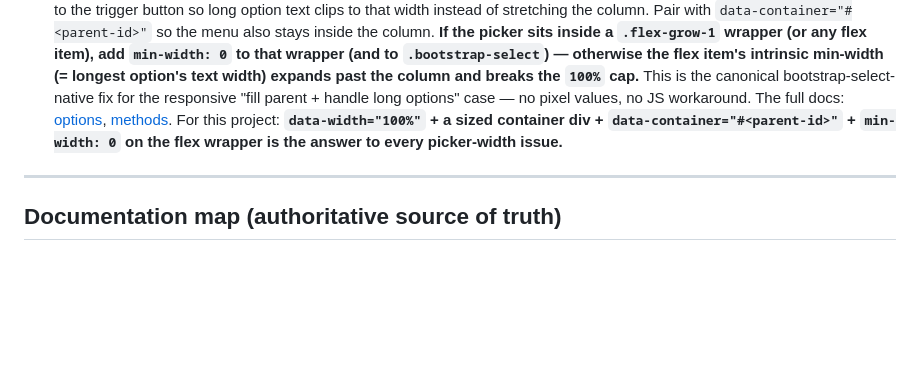
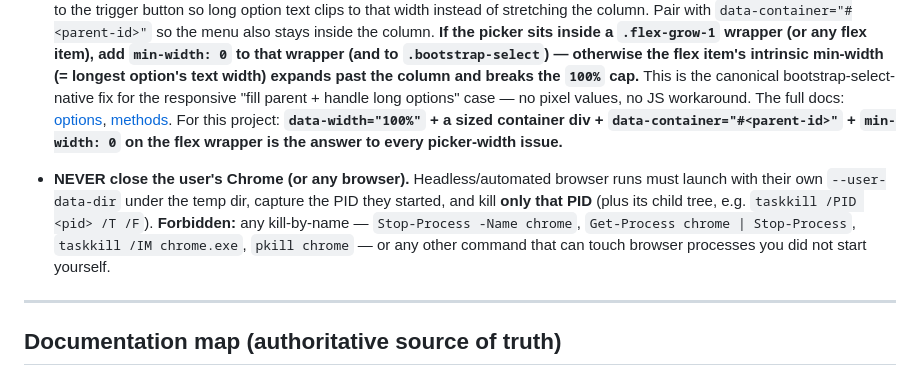
Before and after one commit to Keshy12/production-manager-atte, a Markdown page: AGENTS.md, the part around the change. GitHub-like rendering; blank space fills up the shorter version.

Commit message:
docs(agents): forbid killing the user's browser by name

```diff
--- a/AGENTS.md
+++ b/AGENTS.md
@@ -233,6 +233,14 @@ Six scripts. All use `Atte\Utils\Locker`
   `data-container="#<parent-id>"` + `min-width: 0` on the flex
   wrapper is the answer to every picker-width issue.**
 
+- **NEVER close the user's Chrome (or any browser).** Headless/automated
+  browser runs must launch with their own `--user-data-dir` under the temp
+  dir, capture the PID they started, and kill **only that PID** (plus its
+  child tree, e.g. `taskkill /PID <pid> /T /F`). **Forbidden:** any
+  kill-by-name — `Stop-Process -Name chrome`, `Get-Process chrome | Stop-Process`,
+  `taskkill /IM chrome.exe`, `pkill chrome` — or any other command that can
+  touch browser processes you did not start yourself.
+
 ---
 
 ## Documentation map (authoritative source of truth)
```
